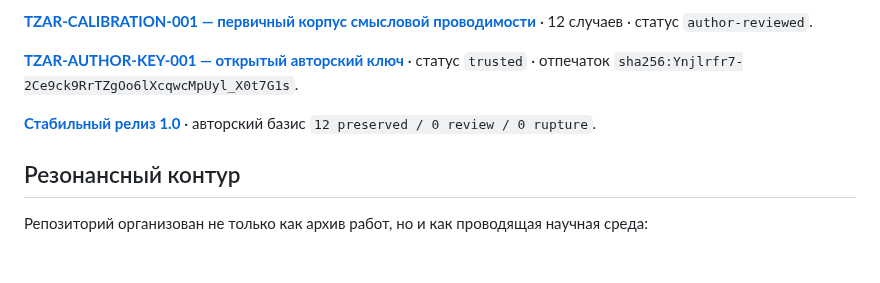
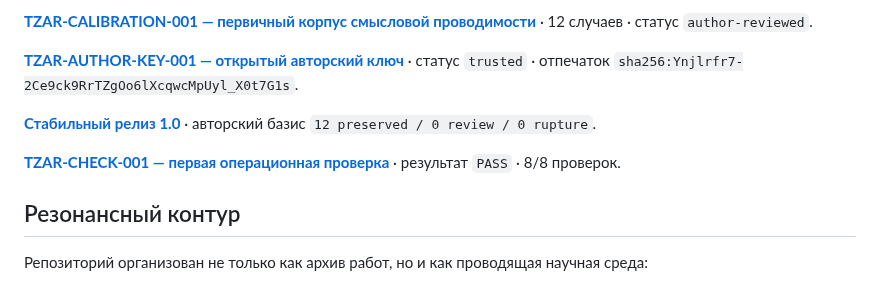
Before and after one commit to Lacinnik/-tensor-architectonics, a Markdown page: README.md, the part around the change. Drawn GitHub-style; blank space fills up the shorter version.

Commit message:
docs: register TZAR-CHECK-001

```diff
--- a/README.md
+++ b/README.md
@@ -26,6 +26,8 @@
 [**TZAR-AUTHOR-KEY-001 — открытый авторский ключ**](products/tzar-conductance/author-keys/) · статус `trusted` · отпечаток `sha256:Ynjlrfr7-2Ce9ck9RrTZgOo6lXcqwcMpUyl_X0t7G1s`.
 
 [**Стабильный релиз 1.0**](products/tzar-conductance/release/RELEASE-1.0.md) · авторский базис `12 preserved / 0 review / 0 rupture`.
+
+[**TZAR-CHECK-001 — первая операционная проверка**](05-engineering-applications/CHECK-001/README.md) · результат `PASS` · 8/8 проверок.
 
 ## Резонансный контур
 
```
